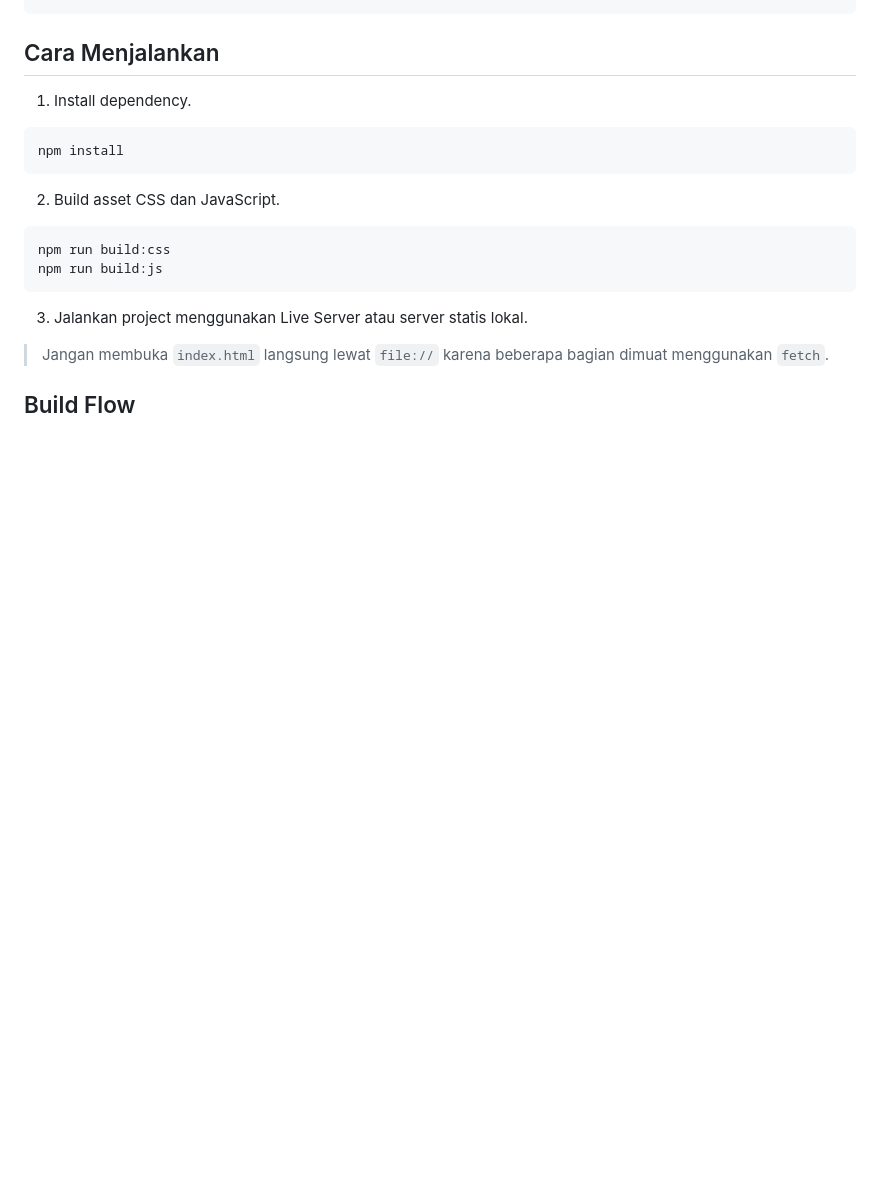
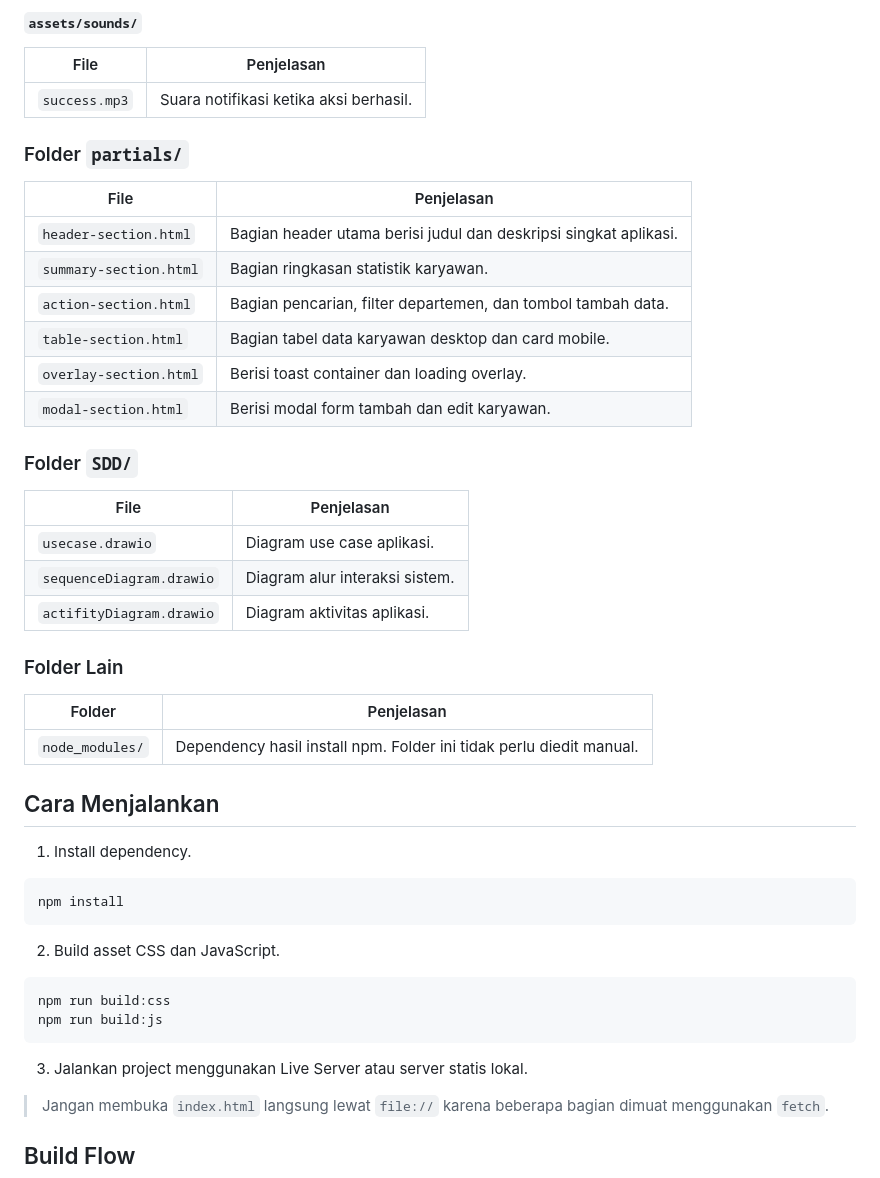
Before and after one commit to adefikri011/Test-Crud-Indigo, a Markdown page: README.md, the part around one of its changes. GitHub-like rendering; blank space fills up the shorter version.

```diff
--- a/README.md
+++ b/README.md
@@ -66,3 +115,33 @@ Data disimpan di `localStorage`, sehingga aplikasi dapat dijalankan tanpa backen
+#### `assets/sounds/`
+
+| File | Penjelasan |
+|---|---|
+| `success.mp3` | Suara notifikasi ketika aksi berhasil. |
+
+### Folder `partials/`
+
+| File | Penjelasan |
+|---|---|
+| `header-section.html` | Bagian header utama berisi judul dan deskripsi singkat aplikasi. |
+| `summary-section.html` | Bagian ringkasan statistik karyawan. |
+| `action-section.html` | Bagian pencarian, filter departemen, dan tombol tambah data. |
+| `table-section.html` | Bagian tabel data karyawan desktop dan card mobile. |
+| `overlay-section.html` | Berisi toast container dan loading overlay. |
+| `modal-section.html` | Berisi modal form tambah dan edit karyawan. |
+
+### Folder `SDD/`
+
+| File | Penjelasan |
+|---|---|
+| `usecase.drawio` | Diagram use case aplikasi. |
+| `sequenceDiagram.drawio` | Diagram alur interaksi sistem. |
+| `actifityDiagram.drawio` | Diagram aktivitas aplikasi. |
+
+### Folder Lain
+
+| Folder | Penjelasan |
+|---|---|
+| `node_modules/` | Dependency hasil install npm. Folder ini tidak perlu diedit manual. |
 
 ## Cara Menjalankan
 
```
Also changed, not shown: other parts of README.md (+79 -30 lines).
